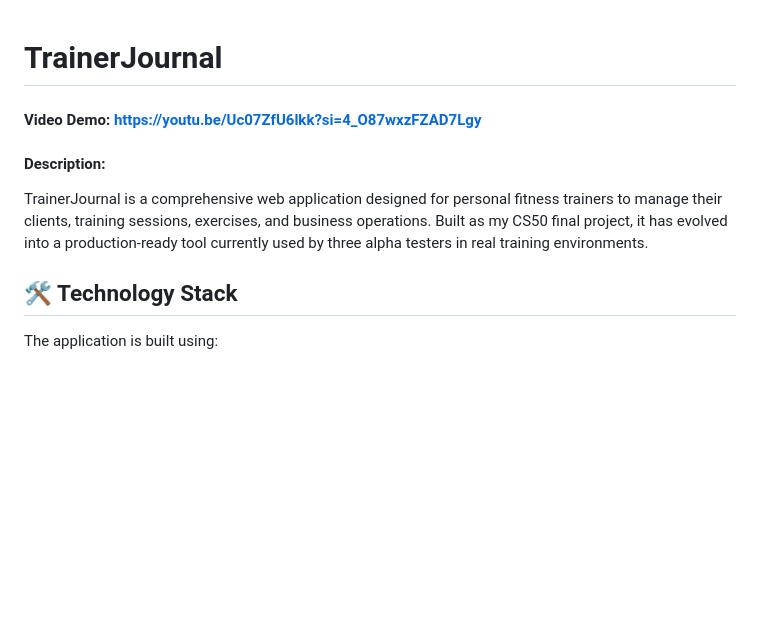
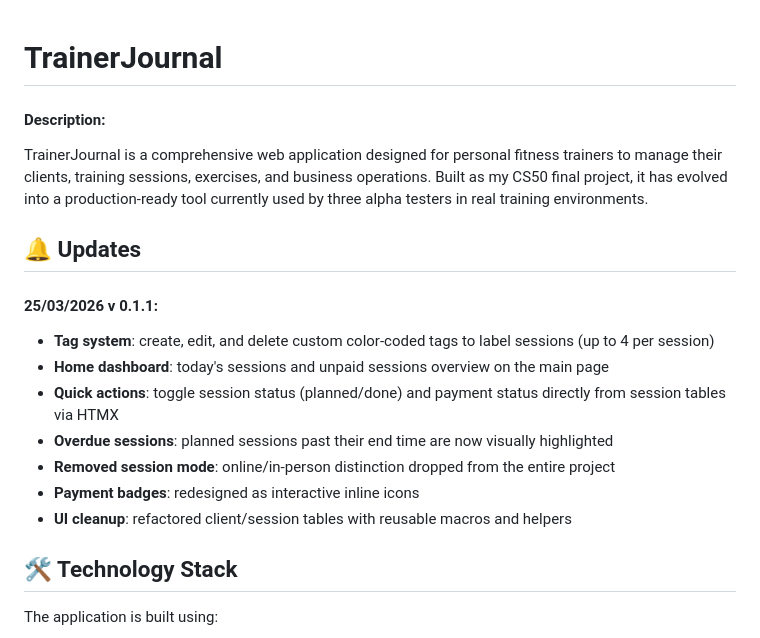
Before and after one commit to FuriousTofu/trainer-journal, a Markdown page: README.md, the part around one of its changes. Rendered like a GitHub page; blank space fills up the shorter version.

Commit message:
add update status

```diff
--- a/README.md
+++ b/README.md
@@ -1,10 +1,19 @@
 # TrainerJournal
-
-#### Video Demo: https://youtu.be/Uc07ZfU6lkk?si=4_O87wxzFZAD7Lgy
 
 #### Description:
 
 TrainerJournal is a comprehensive web application designed for personal fitness trainers to manage their clients, training sessions, exercises, and business operations. Built as my CS50 final project, it has evolved into a production-ready tool currently used by three alpha testers in real training environments.
+
+## 🔔 Updates
+
+#### 25/03/2026 v 0.1.1:
+- **Tag system**: create, edit, and delete custom color-coded tags to label sessions (up to 4 per session)
+- **Home dashboard**: today's sessions and unpaid sessions overview on the main page
+- **Quick actions**: toggle session status (planned/done) and payment status directly from session tables via HTMX
+- **Overdue sessions**: planned sessions past their end time are now visually highlighted
+- **Removed session mode**: online/in-person distinction dropped from the entire project
+- **Payment badges**: redesigned as interactive inline icons
+- **UI cleanup**: refactored client/session tables with reusable macros and helpers
 
 ## 🛠️ Technology Stack
 
```
Also changed, not shown: other parts of README.md (+1 -52 lines).
